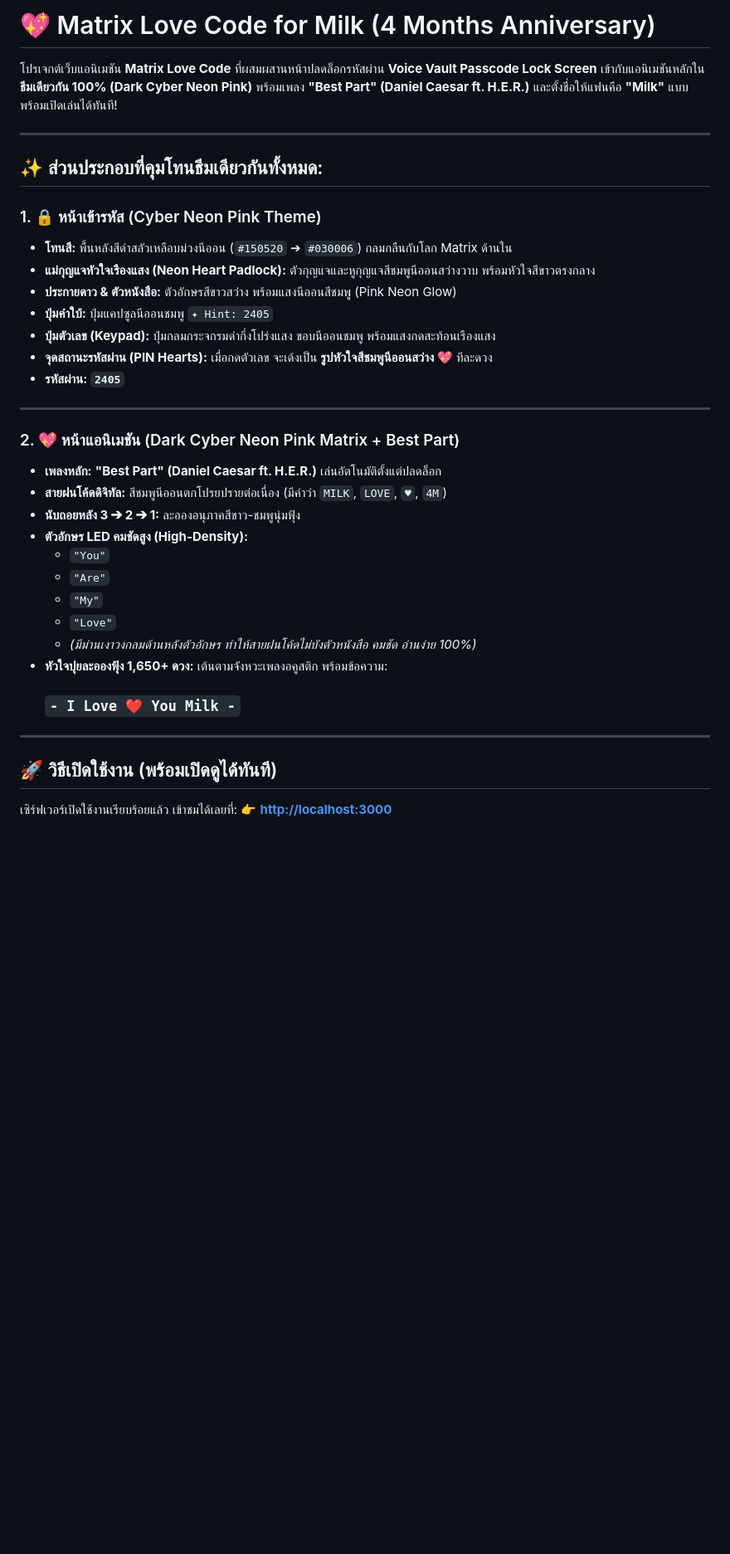
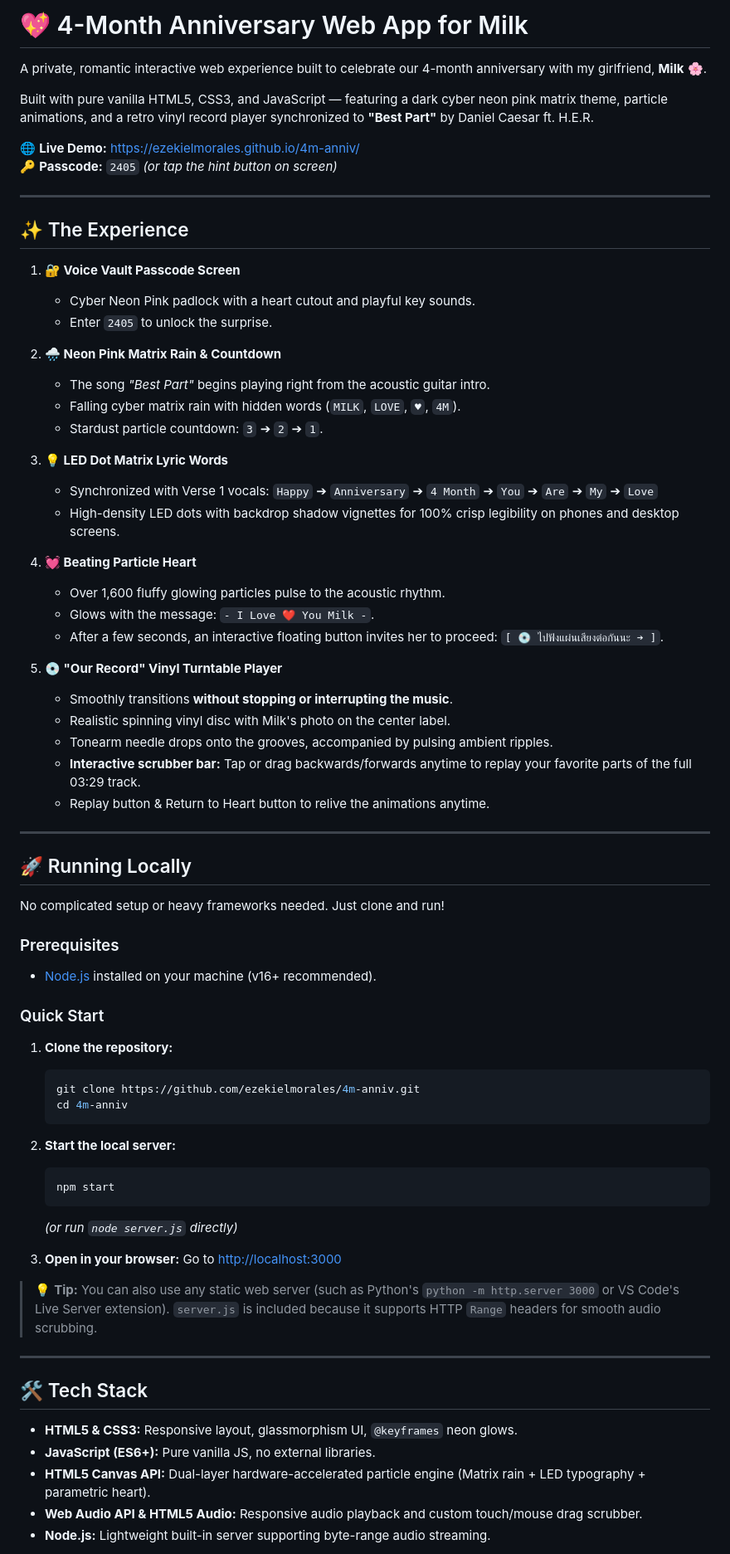
Before and after one commit to EzekielMorales/4m-anniv, a Markdown page: README.md, the part around one of its changes. Shown at 83% size. Drawn GitHub-style; blank space fills up the shorter version.

Commit message:
docs: rewrite README in English with local setup and live demo link

````diff
--- a/README.md
+++ b/README.md
@@ -1,39 +1,77 @@
-# 💖 Matrix Love Code for Milk (4 Months Anniversary)
+# 💖 4-Month Anniversary Web App for Milk
 
-โปรเจกต์เว็บแอนิเมชัน **Matrix Love Code** ที่ผสมผสานหน้าปลดล็อกรหัสผ่าน **Voice Vault Passcode Lock Screen** เข้ากับแอนิเมชันหลักใน **ธีมเดียวกัน 100% (Dark Cyber Neon Pink)** พร้อมเพลง **"Best Part" (Daniel Caesar ft. H.E.R.)** และตั้งชื่อให้แฟนคือ **"Milk"** แบบพร้อมเปิดเล่นได้ทันที!
+A private, romantic interactive web experience built to celebrate our 4-month anniversary with my girlfriend, **Milk** 🌸.
+
+Built with pure vanilla HTML5, CSS3, and JavaScript — featuring a dark cyber neon pink matrix theme, particle animations, and a retro vinyl record player synchronized to **"Best Part"** by Daniel Caesar ft. H.E.R.
+
+🌐 **Live Demo:** [https://ezekielmorales.github.io/4m-anniv/](https://ezekielmorales.github.io/4m-anniv/)
+🔑 **Passcode:** `2405` *(or tap the hint button on screen)*
 
 ---
 
-## ✨ ส่วนประกอบที่คุมโทนธีมเดียวกันทั้งหมด:
+## ✨ The Experience
 
-### 1. 🔒 หน้าเข้ารหัส (Cyber Neon Pink Theme)
-- **โทนสี:** พื้นหลังสีดำสลัวเหลือบม่วงนีออน (`#150520` ➔ `#030006`) กลมกลืนกับโลก Matrix ด้านใน
-- **แม่กุญแจหัวใจเรืองแสง (Neon Heart Padlock):** ตัวกุญแจและหูกุญแจสีชมพูนีออนสว่างวาบ พร้อมหัวใจสีขาวตรงกลาง
-- **ประกายดาว & ตัวหนังสือ:** ตัวอักษรสีขาวสว่าง พร้อมแสงนีออนสีชมพู (Pink Neon Glow)
-- **ปุ่มคำใบ้:** ปุ่มแคปซูลนีออนชมพู `✦ Hint: 2405`
-- **ปุ่มตัวเลข (Keypad):** ปุ่มกลมกระจกรมดำกึ่งโปร่งแสง ขอบนีออนชมพู พร้อมแสงกดสะท้อนเรืองแสง
-- **จุดสถานะรหัสผ่าน (PIN Hearts):** เมื่อกดตัวเลข จะเด้งเป็น **รูปหัวใจสีชมพูนีออนสว่าง 💖** ทีละดวง
-- **รหัสผ่าน:** **`2405`**
+1. **🔐 Voice Vault Passcode Screen**
+   - Cyber Neon Pink padlock with a heart cutout and playful key sounds.
+   - Enter `2405` to unlock the surprise.
+
+2. **🌧️ Neon Pink Matrix Rain & Countdown**
+   - The song *"Best Part"* begins playing right from the acoustic guitar intro.
+   - Falling cyber matrix rain with hidden words (`MILK`, `LOVE`, `♥`, `4M`).
+   - Stardust particle countdown: `3` ➔ `2` ➔ `1`.
+
+3. **💡 LED Dot Matrix Lyric Words**
+   - Synchronized with Verse 1 vocals:
+     `Happy` ➔ `Anniversary` ➔ `4 Month` ➔ `You` ➔ `Are` ➔ `My` ➔ `Love`
+   - High-density LED dots with backdrop shadow vignettes for 100% crisp legibility on phones and desktop screens.
+
+4. **💓 Beating Particle Heart**
+   - Over 1,600 fluffy glowing particles pulse to the acoustic rhythm.
+   - Glows with the message: `- I Love ❤️ You Milk -`.
+   - After a few seconds, an interactive floating button invites her to proceed: `[ 💿 ไปฟังแผ่นเสียงต่อกันนะ ➔ ]`.
+
+5. **💿 "Our Record" Vinyl Turntable Player**
+   - Smoothly transitions **without stopping or interrupting the music**.
+   - Realistic spinning vinyl disc with Milk's photo on the center label.
+   - Tonearm needle drops onto the grooves, accompanied by pulsing ambient ripples.
+   - **Interactive scrubber bar:** Tap or drag backwards/forwards anytime to replay your favorite parts of the full 03:29 track.
+   - Replay button & Return to Heart button to relive the animations anytime.
 
 ---
 
-### 2. 💖 หน้าแอนิเมชัน (Dark Cyber Neon Pink Matrix + Best Part)
-- **เพลงหลัก:** **"Best Part" (Daniel Caesar ft. H.E.R.)** เล่นอัตโนมัติตั้งแต่ปลดล็อก
-- **สายฝนโค้ดดิจิทัล:** สีชมพูนีออนตกโปรยปรายต่อเนื่อง (มีคำว่า `MILK`, `LOVE`, `♥`, `4M`)
-- **นับถอยหลัง 3 ➔ 2 ➔ 1:** ละอองอนุภาคสีขาว-ชมพูนุ่มฟุ้ง
-- **ตัวอักษร LED คมชัดสูง (High-Density):**
-  - `"You"`
-  - `"Are"`
-  - `"My"`
-  - `"Love"`
-  - *(มีม่านเงาวงกลมด้านหลังตัวอักษร ทำให้สายฝนโค้ดไม่บังตัวหนังสือ คมชัด อ่านง่าย 100%)*
-- **หัวใจปุยละอองฟุ้ง 1,650+ ดวง:** เต้นตามจังหวะเพลงอคูสติก พร้อมข้อความ:
-  ### **`- I Love ❤️ You Milk -`**
+## 🚀 Running Locally
+
+No complicated setup or heavy frameworks needed. Just clone and run!
+
+### Prerequisites
+- [Node.js](https://nodejs.org/) installed on your machine (v16+ recommended).
+
+### Quick Start
+
+1. **Clone the repository:**
+   ```bash
+   git clone https://github.com/ezekielmorales/4m-anniv.git
+   cd 4m-anniv
+   ```
+
+2. **Start the local server:**
+   ```bash
+   npm start
+   ```
+   *(or run `node server.js` directly)*
+
+3. **Open in your browser:**
+   Go to [http://localhost:3000](http://localhost:3000)
+
+> 💡 **Tip:** You can also use any static web server (such as Python's `python -m http.server 3000` or VS Code's Live Server extension). `server.js` is included because it supports HTTP `Range` headers for smooth audio scrubbing.
 
 ---
 
-## 🚀 วิธีเปิดใช้งาน (พร้อมเปิดดูได้ทันที)
+## 🛠️ Tech Stack
 
-เซิร์ฟเวอร์เปิดใช้งานเรียบร้อยแล้ว เข้าชมได้เลยที่:
-👉 **[http://localhost:3000](http://localhost:3000)**
+- **HTML5 & CSS3:** Responsive layout, glassmorphism UI, `@keyframes` neon glows.
+- **JavaScript (ES6+):** Pure vanilla JS, no external libraries.
+- **HTML5 Canvas API:** Dual-layer hardware-accelerated particle engine (Matrix rain + LED typography + parametric heart).
+- **Web Audio API & HTML5 Audio:** Responsive audio playback and custom touch/mouse drag scrubber.
+- **Node.js:** Lightweight built-in server supporting byte-range audio streaming.
 
````
Also changed, not shown: other parts of README.md (+18 -1 lines).
